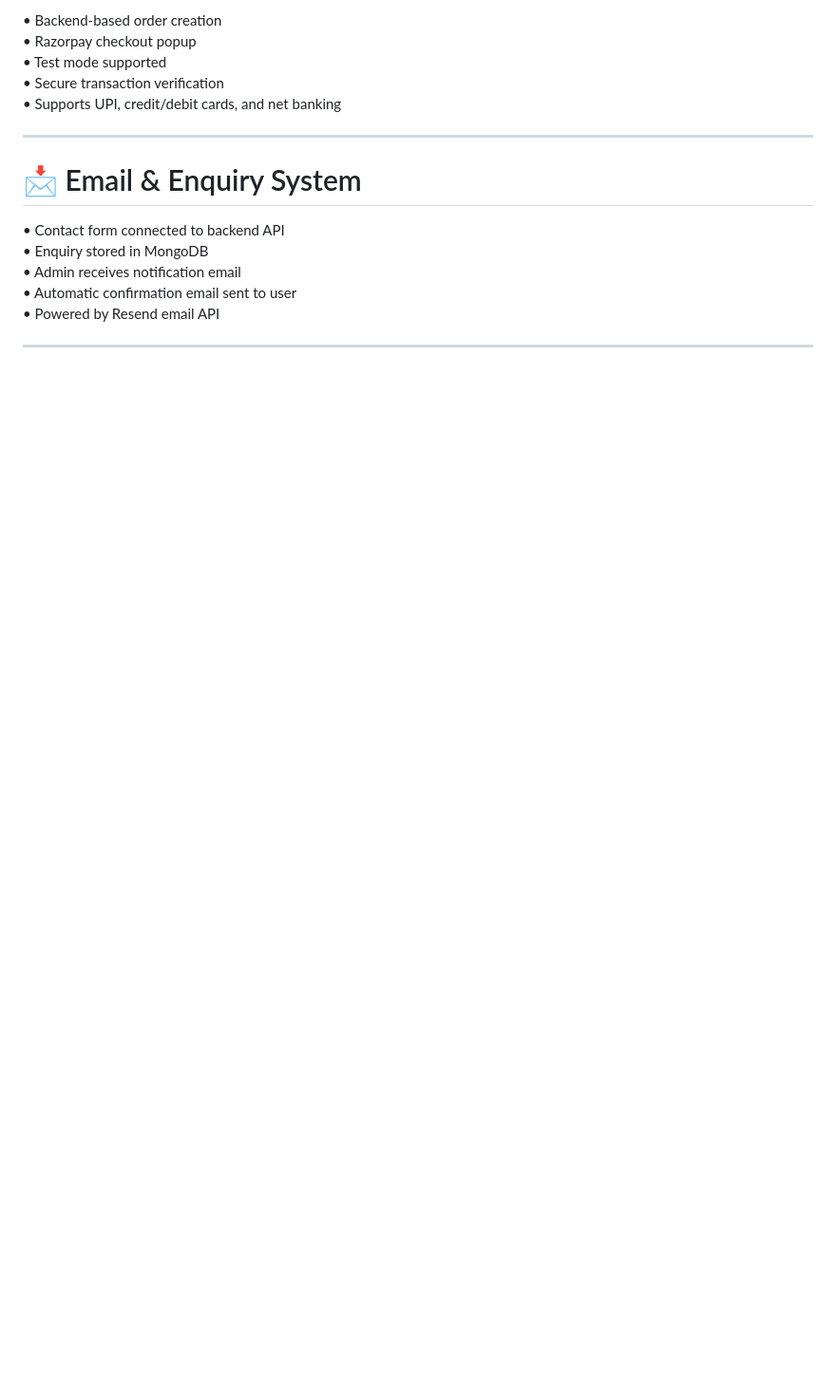
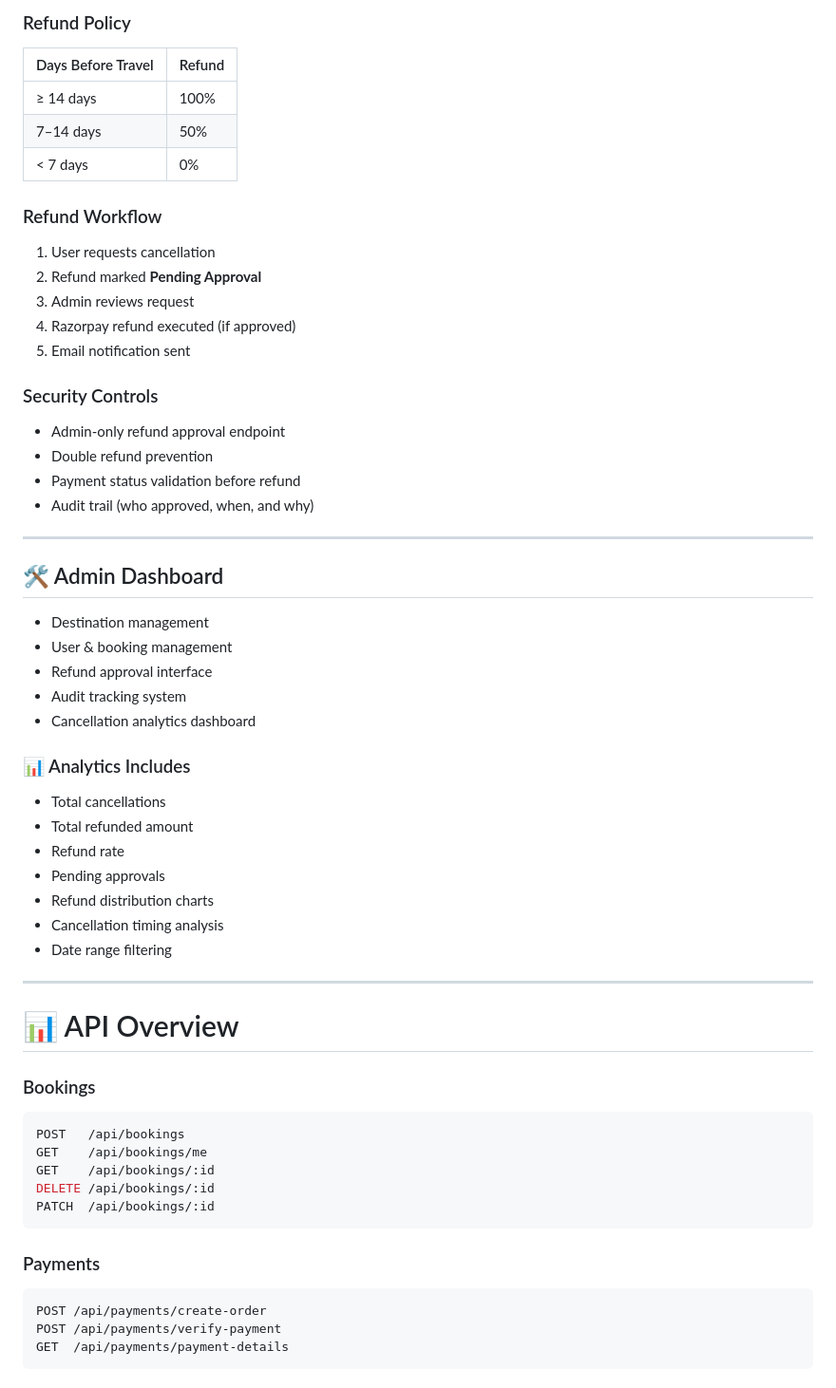
Before and after one commit to Luckyraj9295/Bharat-Yatra, a Markdown page: README.md, the part around one of its changes. Shown at 95% size. Drawn GitHub-style; blank space fills up the shorter version.

````diff
--- a/README.md
+++ b/README.md
@@ -59,16 +76,64 @@ The platform integrates Razorpay for secure online payments.
 
-• Backend-based order creation
-• Razorpay checkout popup
-• Test mode supported
-• Secure transaction verification
-• Supports UPI, credit/debit cards, and net banking
+### Refund Policy
+
+| Days Before Travel | Refund |
+|-------------------|--------|
+| ≥ 14 days         | 100%   |
+| 7–14 days         | 50%    |
+| < 7 days          | 0%     |
+
+### Refund Workflow
+
+1. User requests cancellation
+2. Refund marked **Pending Approval**
+3. Admin reviews request
+4. Razorpay refund executed (if approved)
+5. Email notification sent
+
+### Security Controls
+
+- Admin-only refund approval endpoint
+- Double refund prevention
+- Payment status validation before refund
+- Audit trail (who approved, when, and why)
 
 ---
 
-# 📩 Email & Enquiry System
+## 🛠 Admin Dashboard
 
-• Contact form connected to backend API
-• Enquiry stored in MongoDB
-• Admin receives notification email
-• Automatic confirmation email sent to user
-• Powered by Resend email API
+- Destination management
+- User & booking management
+- Refund approval interface
+- Audit tracking system
+- Cancellation analytics dashboard
+
+### 📊 Analytics Includes
+
+- Total cancellations
+- Total refunded amount
+- Refund rate
+- Pending approvals
+- Refund distribution charts
+- Cancellation timing analysis
+- Date range filtering
+
+---
+
+# 📊 API Overview
+
+### Bookings
+```bash
+POST   /api/bookings
+GET    /api/bookings/me
+GET    /api/bookings/:id
+DELETE /api/bookings/:id
+PATCH  /api/bookings/:id
+```
+
+### Payments
+```bash
+POST /api/payments/create-order
+POST /api/payments/verify-payment
+GET  /api/payments/payment-details
+```
+
````
Also changed, not shown: other parts of README.md (+84 -159 lines).
